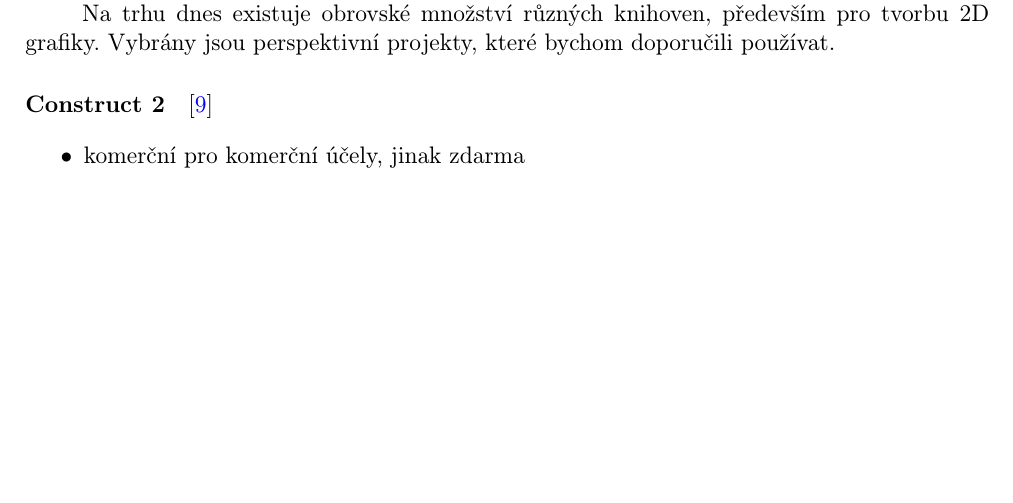
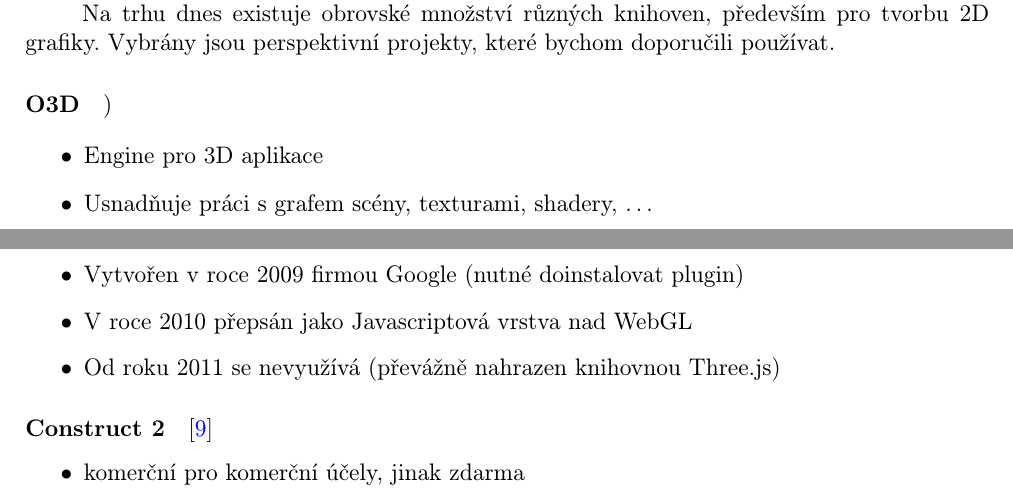
Before and after one commit to mmaci/vutbr-fit-gzn-webgl, a LaTeX document (maci/webgl.tex): part of page 4 of 10 before the commit and two parts of pages 4 and 5 of 10 after it, the two joined at a grey line, cut so that both start at the same text, the shorter picture padded with empty space. Compiled offline with pdfLaTeX.

Commit message:
Added O3D
Jen stučný popis

```diff
--- a/maci/webgl.tex
+++ b/maci/webgl.tex
@@ -180,6 +180,16 @@ hlavně 2D hry.
 
 Na trhu dnes existuje obrovské množství různých knihoven, především pro tvorbu 2D grafiky. Vybrány jsou perspektivní projekty, které bychom doporučili používat.
 
+\paragraph{O3D})
+
+\begin{itemize}
+	\item Engine pro 3D aplikace
+	\item Usnadňuje práci s grafem scény, texturami, shadery, \dots
+	\item Vytvořen v roce 2009 firmou Google (nutné doinstalovat plugin)
+	\item V roce 2010 přepsán jako Javascriptová vrstva nad WebGL
+	\item Od roku 2011 se nevyužívá (převážně nahrazen knihovnou Three.js)
+\end{itemize}
+
 \paragraph{Construct 2}  \cite{construct2}
 
 \begin{itemize}
```
